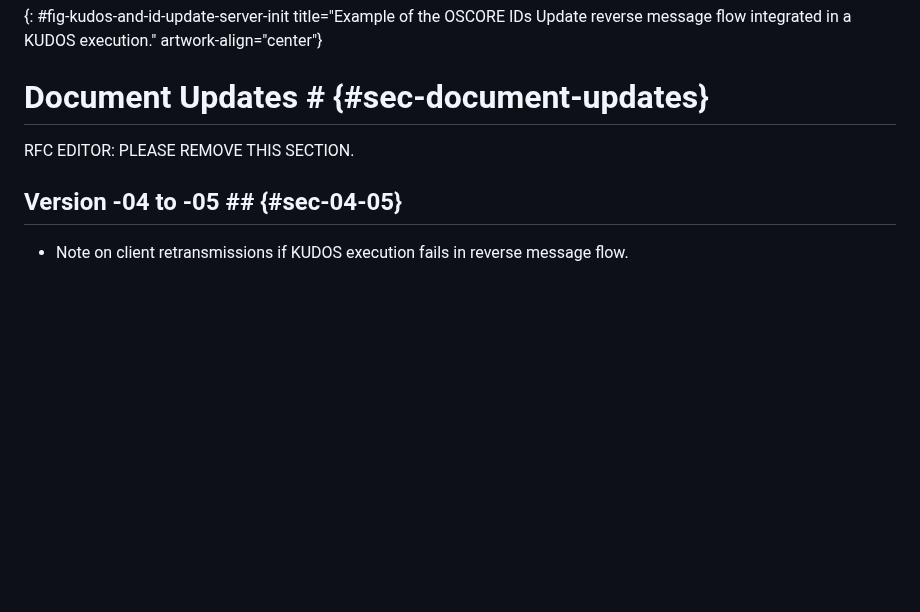
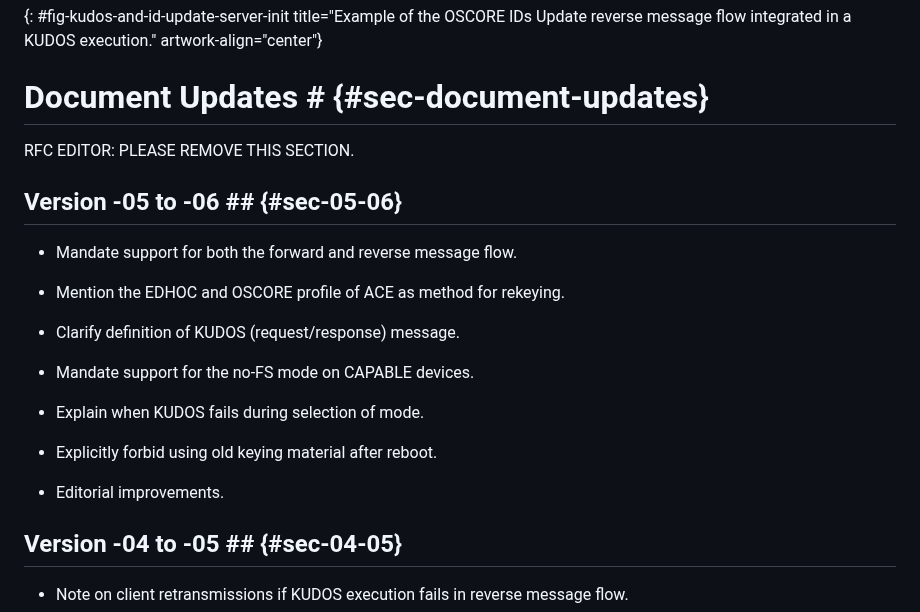
Before and after one commit to core-wg/oscore-key-update, a Markdown page: draft-ietf-core-oscore-key-update.md, the part around the change. GitHub-like rendering; blank space fills up the shorter version.

Commit message:
Add changelog for version 5 to 6

```diff
--- a/draft-ietf-core-oscore-key-update.md
+++ b/draft-ietf-core-oscore-key-update.md
@@ -1704,6 +1704,22 @@ Verify with CTX_NEW     | }                    |
 
 RFC EDITOR: PLEASE REMOVE THIS SECTION.
 
+## Version -05 to -06 ## {#sec-05-06}
+
+* Mandate support for both the forward and reverse message flow.
+
+* Mention the EDHOC and OSCORE profile of ACE as method for rekeying.
+
+* Clarify definition of KUDOS (request/response) message.
+
+* Mandate support for the no-FS mode on CAPABLE devices.
+
+* Explain when KUDOS fails during selection of mode.
+
+* Explicitly forbid using old keying material after reboot.
+
+* Editorial improvements.
+
 ## Version -04 to -05 ## {#sec-04-05}
 
 * Note on client retransmissions if KUDOS execution fails in reverse message flow.
```
